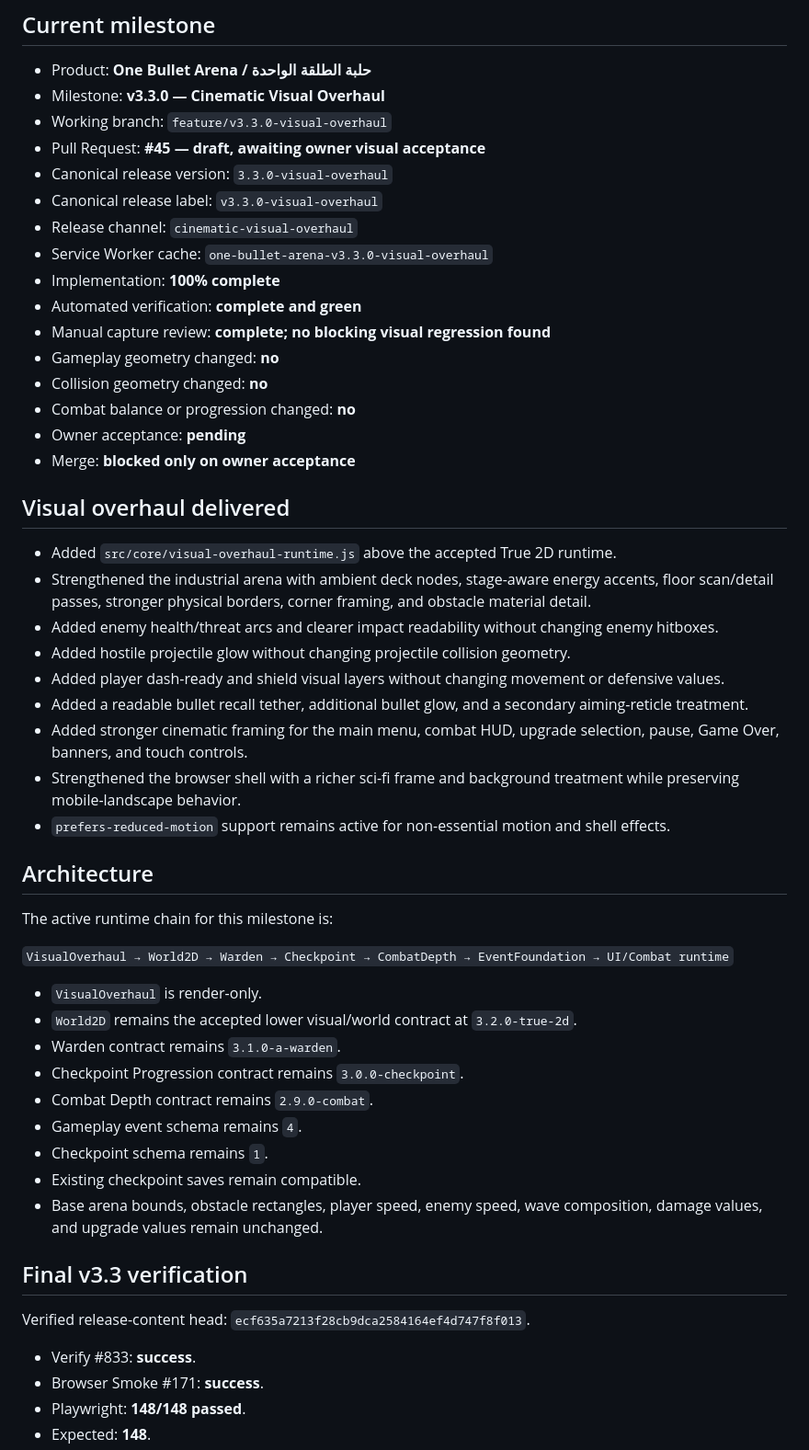
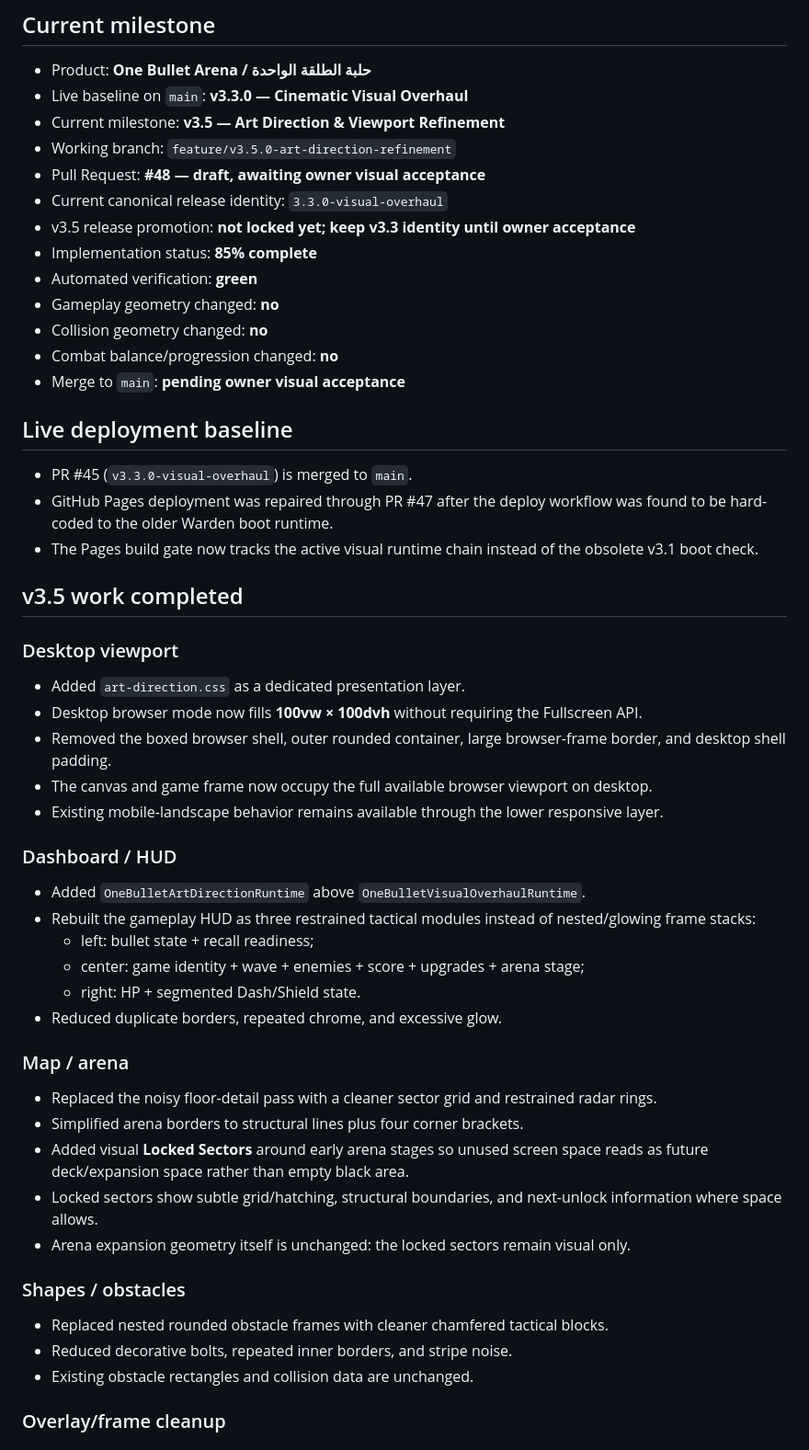
Before and after one commit to 3bud-ZC/One-Bullet-Arena, a Markdown page: STATUS.md, the part around one of its changes. Shown at 92% size. GitHub-like rendering.

Commit message:
docs: update v3.5 art direction verification status [skip ci]

```diff
--- a/STATUS.md
+++ b/STATUS.md
@@ -5,55 +5,57 @@ Last updated: 2026-08-07
 ## Current milestone
 
 - Product: **One Bullet Arena / حلبة الطلقة الواحدة**
-- Milestone: **v3.3.0 — Cinematic Visual Overhaul**
-- Working branch: `feature/v3.3.0-visual-overhaul`
-- Pull Request: **#45 — draft, awaiting owner visual acceptance**
-- Canonical release version: `3.3.0-visual-overhaul`
-- Canonical release label: `v3.3.0-visual-overhaul`
-- Release channel: `cinematic-visual-overhaul`
-- Service Worker cache: `one-bullet-arena-v3.3.0-visual-overhaul`
-- Implementation: **100% complete**
-- Automated verification: **complete and green**
-- Manual capture review: **complete; no blocking visual regression found**
+- Live baseline on `main`: **v3.3.0 — Cinematic Visual Overhaul**
+- Current milestone: **v3.5 — Art Direction & Viewport Refinement**
+- Working branch: `feature/v3.5.0-art-direction-refinement`
+- Pull Request: **#48 — draft, awaiting owner visual acceptance**
+- Current canonical release identity: `3.3.0-visual-overhaul`
+- v3.5 release promotion: **not locked yet; keep v3.3 identity until owner acceptance**
+- Implementation status: **85% complete**
+- Automated verification: **green**
 - Gameplay geometry changed: **no**
 - Collision geometry changed: **no**
-- Combat balance or progression changed: **no**
-- Owner acceptance: **pending**
-- Merge: **blocked only on owner acceptance**
+- Combat balance/progression changed: **no**
+- Merge to `main`: **pending owner visual acceptance**
 
-## Visual overhaul delivered
+## Live deployment baseline
 
-- Added `src/core/visual-overhaul-runtime.js` above the accepted True 2D runtime.
-- Strengthened the industrial arena with ambient deck nodes, stage-aware energy accents, floor scan/detail passes, stronger physical borders, corner framing, and obstacle material detail.
-- Added enemy health/threat arcs and clearer impact readability without changing enemy hitboxes.
-- Added hostile projectile glow without changing projectile collision geometry.
-- Added player dash-ready and shield visual layers without changing movement or defensive values.
-- Added a readable bullet recall tether, additional bullet glow, and a secondary aiming-reticle treatment.
-- Added stronger cinematic framing for the main menu, combat HUD, upgrade selection, pause, Game Over, banners, and touch controls.
-- Strengthened the browser shell with a richer sci-fi frame and background treatment while preserving mobile-landscape behavior.
-- `prefers-reduced-motion` support remains active for non-essential motion and shell effects.
+- PR #45 (`v3.3.0-visual-overhaul`) is merged to `main`.
+- GitHub Pages deployment was repaired through PR #47 after the deploy workflow was found to be hard-coded to the older Warden boot runtime.
+- The Pages build gate now tracks the active visual runtime chain instead of the obsolete v3.1 boot check.
 
-## Architecture
+## v3.5 work completed
 
-The active runtime chain for this milestone is:
+### Desktop viewport
 
-`VisualOverhaul → World2D → Warden → Checkpoint → CombatDepth → EventFoundation → UI/Combat runtime`
+- Added `art-direction.css` as a dedicated presentation layer.
+- Desktop browser mode now fills **100vw × 100dvh** without requiring the Fullscreen API.
+- Removed the boxed browser shell, outer rounded container, large browser-frame border, and desktop shell padding.
+- The canvas and game frame now occupy the full available browser viewport on desktop.
+- Existing mobile-landscape behavior remains available through the lower responsive layer.
 
-- `VisualOverhaul` is render-only.
-- `World2D` remains the accepted lower visual/world contract at `3.2.0-true-2d`.
-- Warden contract remains `3.1.0-a-warden`.
-- Checkpoint Progression contract remains `3.0.0-checkpoint`.
-- Combat Depth contract remains `2.9.0-combat`.
-- Gameplay event schema remains `4`.
-- Checkpoint schema remains `1`.
-- Existing checkpoint saves remain compatible.
-- Base arena bounds, obstacle rectangles, player speed, enemy speed, wave composition, damage values, and upgrade values remain unchanged.
+### Dashboard / HUD
 
-## Final v3.3 verification
+- Added `OneBulletArtDirectionRuntime` above `OneBulletVisualOverhaulRuntime`.
+- Rebuilt the gameplay HUD as three restrained tactical modules instead of nested/glowing frame stacks:
+  - left: bullet state + recall readiness;
+  - center: game identity + wave + enemies + score + upgrades + arena stage;
+  - right: HP + segmented Dash/Shield state.
+- Reduced duplicate borders, repeated chrome, and excessive glow.
 
-Verified release-content head: `ecf635a7213f28cb9dca2584164ef4d747f8f013`.
+### Map / arena
 
-- Verify #833: **success**.
-- Browser Smoke #171: **success**.
-- Playwright: **148/148 passed**.
-- Expected: **148**.
+- Replaced the noisy floor-detail pass with a cleaner sector grid and restrained radar rings.
+- Simplified arena borders to structural lines plus four corner brackets.
+- Added visual **Locked Sectors** around early arena stages so unused screen space reads as future deck/expansion space rather than empty black area.
+- Locked sectors show subtle grid/hatching, structural boundaries, and next-unlock information where space allows.
+- Arena expansion geometry itself is unchanged: the locked sectors remain visual only.
+
+### Shapes / obstacles
+
+- Replaced nested rounded obstacle frames with cleaner chamfered tactical blocks.
+- Reduced decorative bolts, repeated inner borders, and stripe noise.
+- Existing obstacle rectangles and collision data are unchanged.
+
+### Overlay/frame cleanup
+
```
Also changed, not shown: other parts of STATUS.md (+59 -45 lines).
